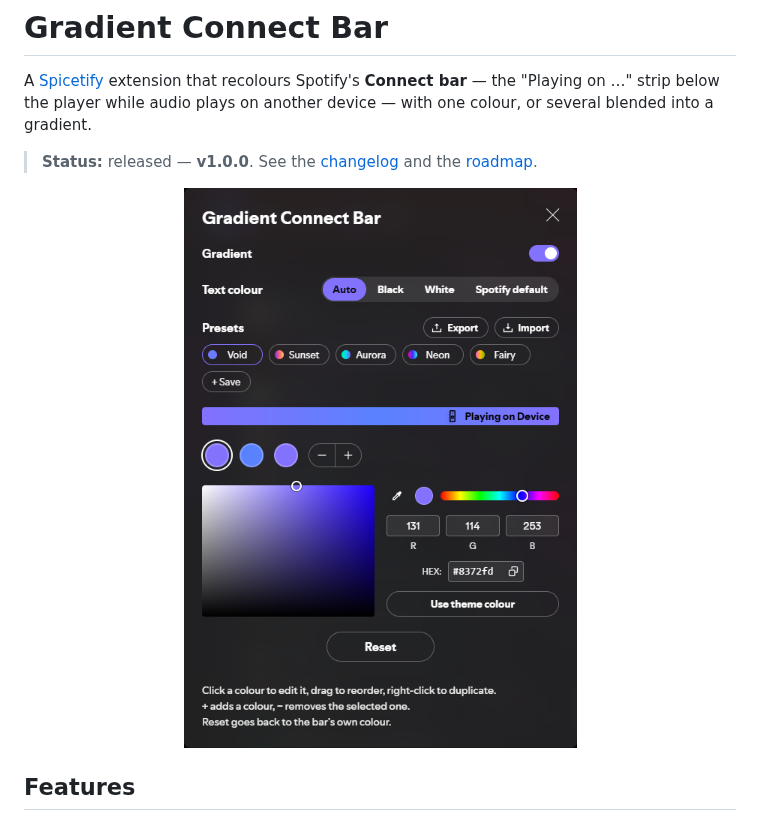
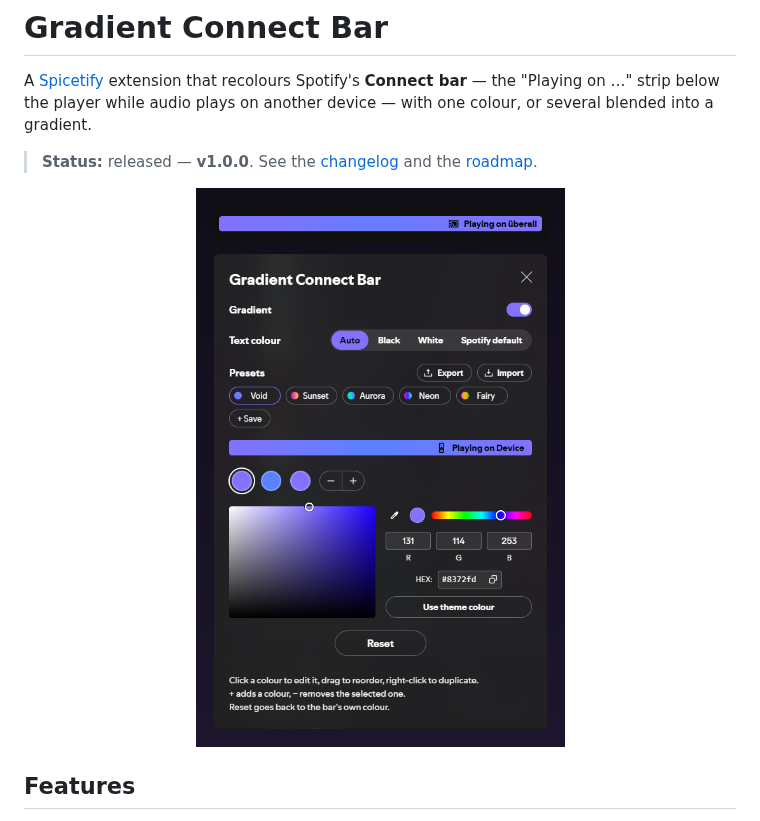
Before and after one commit to VoidCrowned/spicetify-gradient-connect-bar, a Markdown page: README.md, the part around the change. Rendered like a GitHub page; pictures changed too: preview.png.

```diff
--- a/README.md
+++ b/README.md
@@ -4,7 +4,7 @@ A [Spicetify](https://spicetify.app) extension that recolours Spotify's **Connec
 
 > **Status:** released — **v1.0.0**. See the [changelog](CHANGELOG.md) and the [roadmap](ROADMAP.md).
 
-<p align="center"><img src="preview.png" alt="Gradient Connect Bar: the settings window, with the preview strip showing a gradient Connect bar" width="524"></p>
+<p align="center"><img src="preview.png" alt="Gradient Connect Bar: a gradient Connect bar and the settings window with the preview strip" width="580"></p>
 
 ## Features
 
```
Also changed, not shown: CLAUDE.md (+1 -1 lines).
